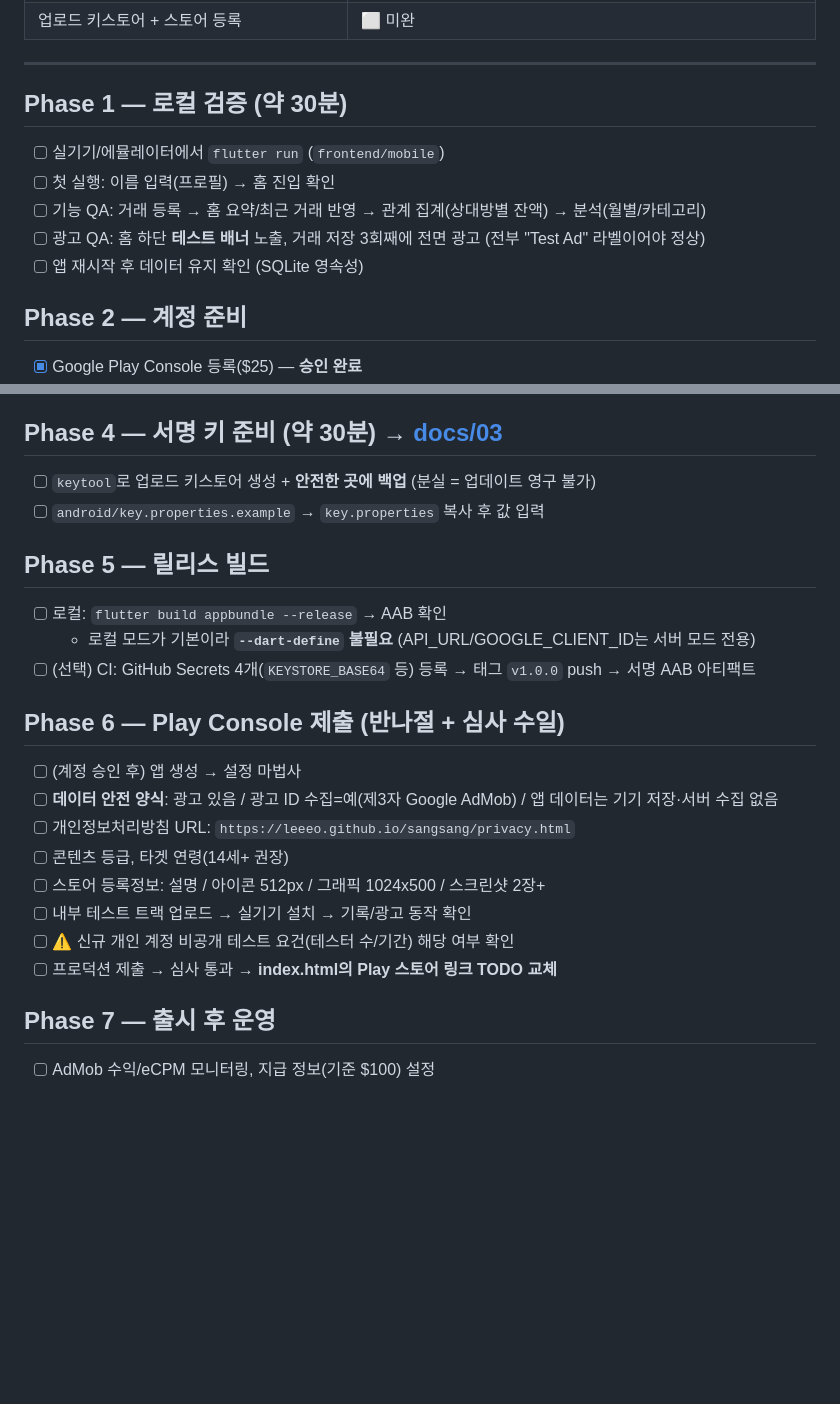
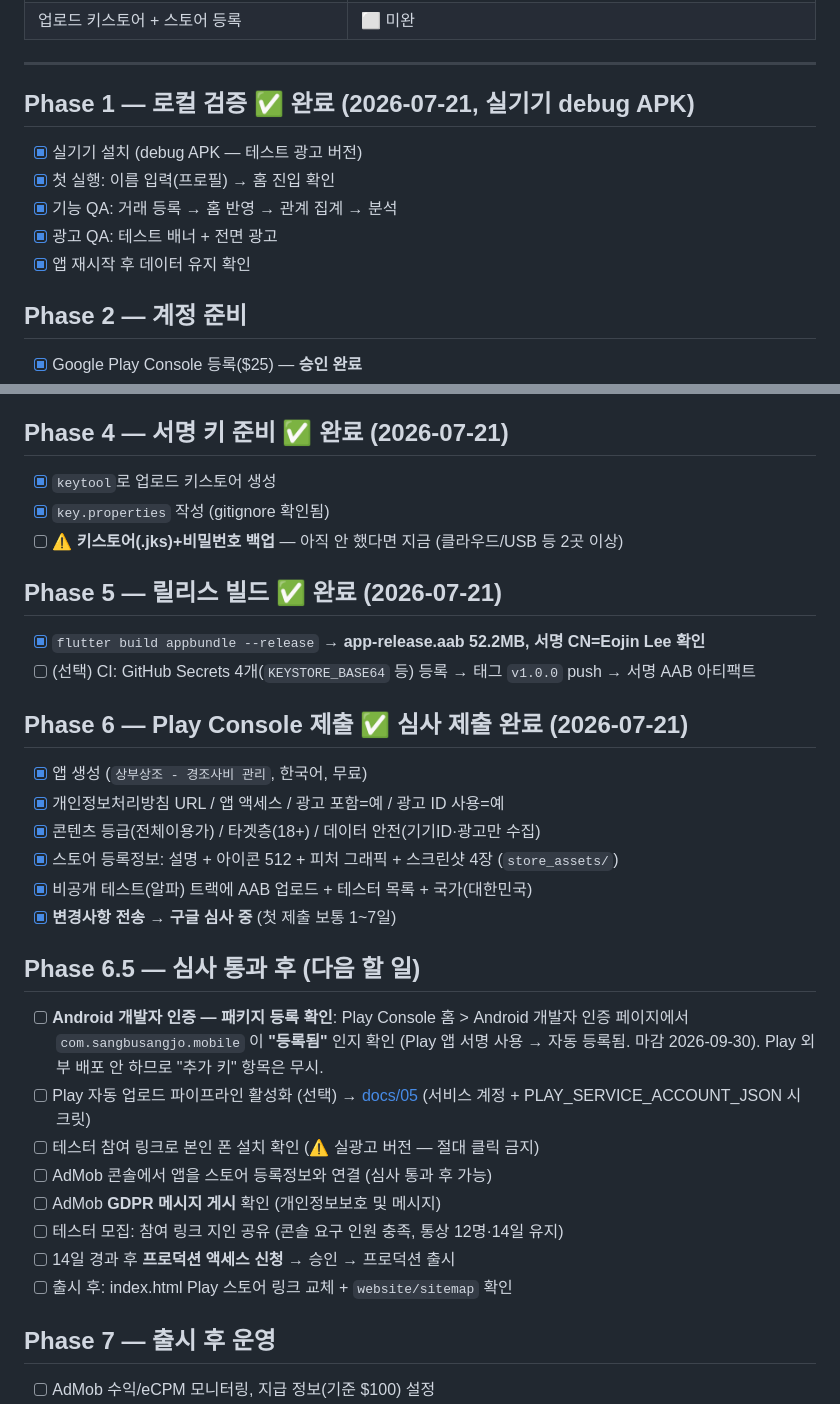
Before and after one commit to leeeo/sangsang, a Markdown page: PLAN.md, 2 parts joined by grey strips. Rendered like a GitHub page; blank space fills up the shorter version.

Commit message:
docs(plan): mark phases 1/4/5/6 done, add Android developer verification check

```diff
--- a/PLAN.md
+++ b/PLAN.md
@@ -21,13 +21,13 @@
 
 ---
 
-## Phase 1 — 로컬 검증 (약 30분)
+## Phase 1 — 로컬 검증 ✅ 완료 (2026-07-21, 실기기 debug APK)
 
-- [ ] 실기기/에뮬레이터에서 `flutter run` (`frontend/mobile`)
-- [ ] 첫 실행: 이름 입력(프로필) → 홈 진입 확인
-- [ ] 기능 QA: 거래 등록 → 홈 요약/최근 거래 반영 → 관계 집계(상대방별 잔액) → 분석(월별/카테고리)
-- [ ] 광고 QA: 홈 하단 **테스트 배너** 노출, 거래 저장 3회째에 전면 광고 (전부 "Test Ad" 라벨이어야 정상)
-- [ ] 앱 재시작 후 데이터 유지 확인 (SQLite 영속성)
+- [x] 실기기 설치 (debug APK — 테스트 광고 버전)
+- [x] 첫 실행: 이름 입력(프로필) → 홈 진입 확인
+- [x] 기능 QA: 거래 등록 → 홈 반영 → 관계 집계 → 분석
+- [x] 광고 QA: 테스트 배너 + 전면 광고
+- [x] 앱 재시작 후 데이터 유지 확인
 
 ## Phase 2 — 계정 준비
 
@@ -45,27 +45,36 @@
 - [ ] 스토어 등록정보의 웹사이트 항목에 `https://leeeo.github.io/sangsang/` 입력 (크롤러가 루트 도메인 추출)
 - [ ] ⚠️ **절대 자기 광고 클릭 금지** (계정 영구 정지 사유) — 실ID 적용된 새 빌드부터 실제 광고 노출됨
 
-## Phase 4 — 서명 키 준비 (약 30분) → [docs/03](docs/03-android-release.md)
+## Phase 4 — 서명 키 준비 ✅ 완료 (2026-07-21)
 
-- [ ] `keytool`로 업로드 키스토어 생성 + **안전한 곳에 백업** (분실 = 업데이트 영구 불가)
-- [ ] `android/key.properties.example` → `key.properties` 복사 후 값 입력
+- [x] `keytool`로 업로드 키스토어 생성
+- [x] `key.properties` 작성 (gitignore 확인됨)
+- [ ] ⚠️ **키스토어(.jks)+비밀번호 백업** — 아직 안 했다면 지금 (클라우드/USB 등 2곳 이상)
 
-## Phase 5 — 릴리스 빌드
+## Phase 5 — 릴리스 빌드 ✅ 완료 (2026-07-21)
 
-- [ ] 로컬: `flutter build appbundle --release` → AAB 확인
-  - 로컬 모드가 기본이라 **`--dart-define` 불필요** (API_URL/GOOGLE_CLIENT_ID는 서버 모드 전용)
+- [x] `flutter build appbundle --release` → **app-release.aab 52.2MB, 서명 CN=Eojin Lee 확인**
 - [ ] (선택) CI: GitHub Secrets 4개(`KEYSTORE_BASE64` 등) 등록 → 태그 `v1.0.0` push → 서명 AAB 아티팩트
 
-## Phase 6 — Play Console 제출 (반나절 + 심사 수일)
+## Phase 6 — Play Console 제출 ✅ 심사 제출 완료 (2026-07-21)
 
-- [ ] (계정 승인 후) 앱 생성 → 설정 마법사
-- [ ] **데이터 안전 양식**: 광고 있음 / 광고 ID 수집=예(제3자 Google AdMob) / 앱 데이터는 기기 저장·서버 수집 없음
-- [ ] 개인정보처리방침 URL: `https://leeeo.github.io/sangsang/privacy.html`
-- [ ] 콘텐츠 등급, 타겟 연령(14세+ 권장)
-- [ ] 스토어 등록정보: 설명 / 아이콘 512px / 그래픽 1024x500 / 스크린샷 2장+
-- [ ] 내부 테스트 트랙 업로드 → 실기기 설치 → 기록/광고 동작 확인
-- [ ] ⚠️ 신규 개인 계정 비공개 테스트 요건(테스터 수/기간) 해당 여부 확인
-- [ ] 프로덕션 제출 → 심사 통과 → **index.html의 Play 스토어 링크 TODO 교체**
+- [x] 앱 생성 (`상부상조 - 경조사비 관리`, 한국어, 무료)
+- [x] 개인정보처리방침 URL / 앱 액세스 / 광고 포함=예 / 광고 ID 사용=예
+- [x] 콘텐츠 등급(전체이용가) / 타겟층(18+) / 데이터 안전(기기ID·광고만 수집)
+- [x] 스토어 등록정보: 설명 + 아이콘 512 + 피처 그래픽 + 스크린샷 4장 (`store_assets/`)
+- [x] 비공개 테스트(알파) 트랙에 AAB 업로드 + 테스터 목록 + 국가(대한민국)
+- [x] **변경사항 전송 → 구글 심사 중** (첫 제출 보통 1~7일)
+
+## Phase 6.5 — 심사 통과 후 (다음 할 일)
+
+- [ ] **Android 개발자 인증 — 패키지 등록 확인**: Play Console 홈 > Android 개발자 인증 페이지에서 `com.sangbusangjo.mobile` 이 **"등록됨"** 인지 확인 (Play 앱 서명 사용 → 자동 등록됨. 마감 2026-09-30). Play 외부 배포 안 하므로 "추가 키" 항목은 무시.
+- [ ] Play 자동 업로드 파이프라인 활성화 (선택) → [docs/05](docs/05-play-auto-upload.md) (서비스 계정 + PLAY_SERVICE_ACCOUNT_JSON 시크릿)
+- [ ] 테스터 참여 링크로 본인 폰 설치 확인 (⚠️ 실광고 버전 — 절대 클릭 금지)
+- [ ] AdMob 콘솔에서 앱을 스토어 등록정보와 연결 (심사 통과 후 가능)
+- [ ] AdMob **GDPR 메시지 게시** 확인 (개인정보보호 및 메시지)
+- [ ] 테스터 모집: 참여 링크 지인 공유 (콘솔 요구 인원 충족, 통상 12명·14일 유지)
+- [ ] 14일 경과 후 **프로덕션 액세스 신청** → 승인 → 프로덕션 출시
+- [ ] 출시 후: index.html Play 스토어 링크 교체 + `website/sitemap` 확인
 
 ## Phase 7 — 출시 후 운영
 
```
